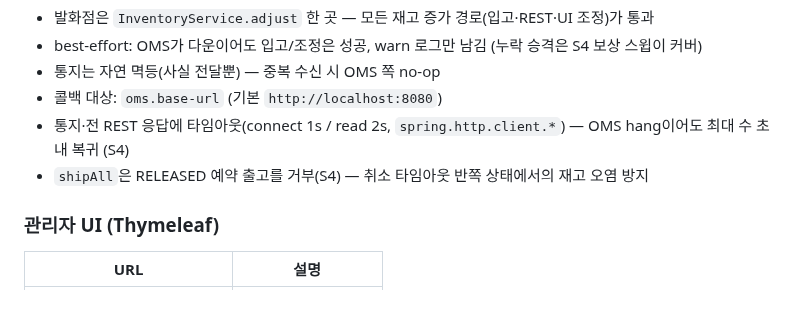
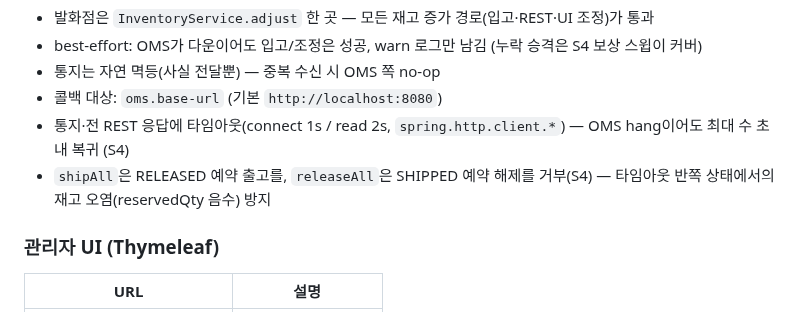
Before and after one commit to twin10240/jhg-wms-project, a Markdown page: README.md, the part around the change. Rendered like a GitHub page.

Commit message:
docs: releaseAll SHIPPED 가드 반영 — 가드 쌍으로 서술 갱신
Co-Authored-By: Claude Fable 5 <noreply@anthropic.com>

```diff
--- a/README.md
+++ b/README.md
@@ -80,7 +80,7 @@ adjust   → onHandQty ±delta (예약분 미만·음수 방어)
 - 통지는 자연 멱등(사실 전달뿐) — 중복 수신 시 OMS 쪽 no-op
 - 콜백 대상: `oms.base-url` (기본 `http://localhost:8080`)
 - 통지·전 REST 응답에 타임아웃(connect 1s / read 2s, `spring.http.client.*`) — OMS hang이어도 최대 수 초 내 복귀 (S4)
-- `shipAll`은 RELEASED 예약 출고를 거부(S4) — 취소 타임아웃 반쪽 상태에서의 재고 오염 방지
+- `shipAll`은 RELEASED 예약 출고를, `releaseAll`은 SHIPPED 예약 해제를 거부(S4) — 타임아웃 반쪽 상태에서의 재고 오염(reservedQty 음수) 방지
 
 ### 관리자 UI (Thymeleaf)
 
```
